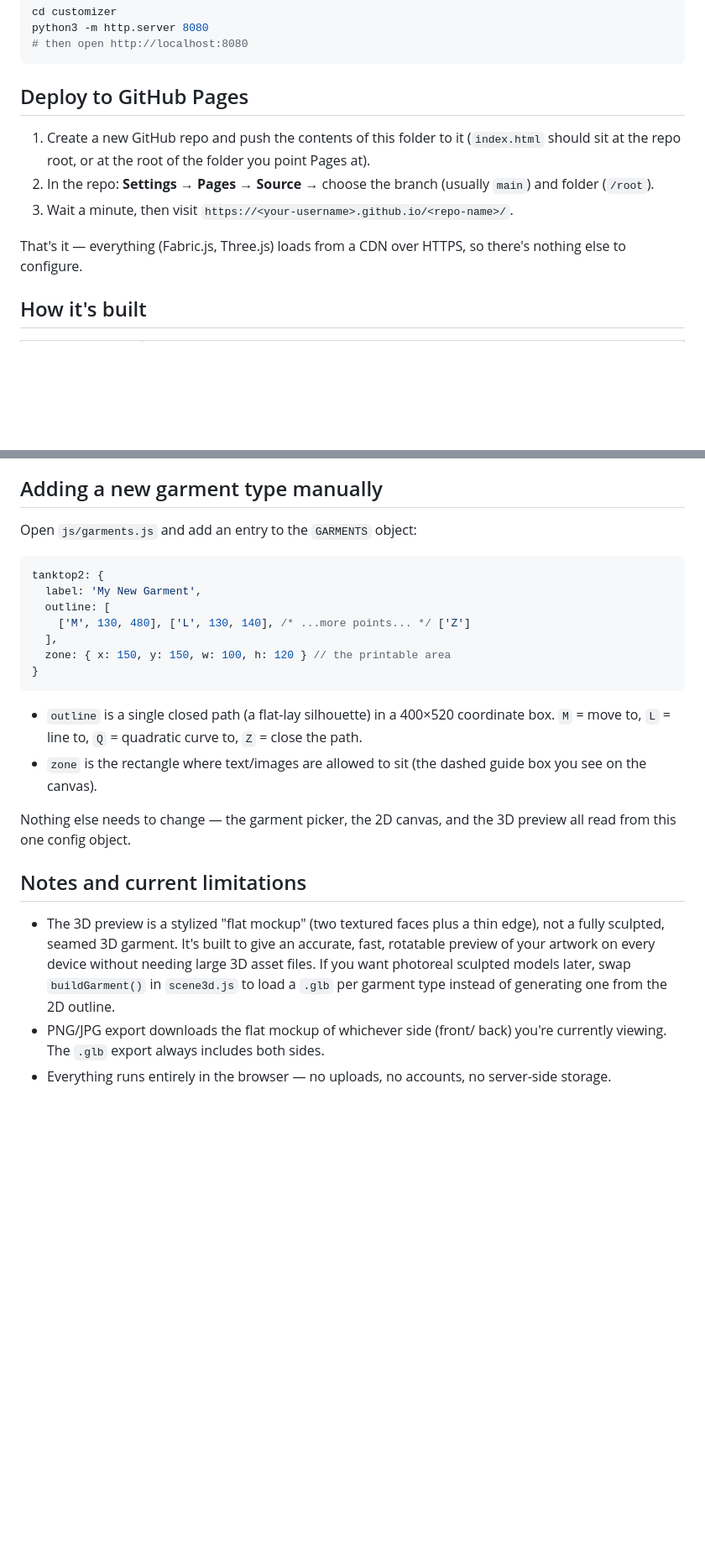
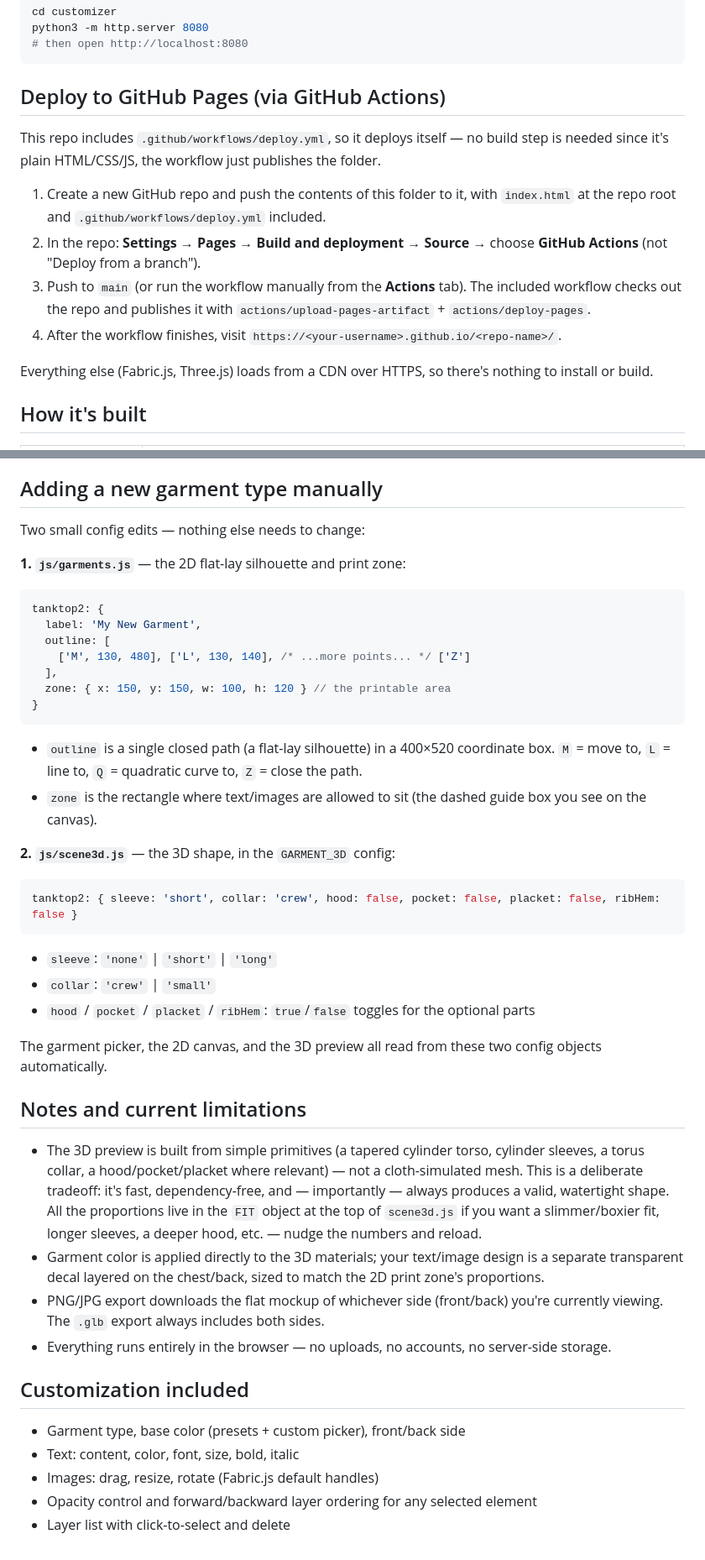
Before and after one commit to abdulrahmancasher02-ops/clothis, a Markdown page: README.md, 2 parts joined by grey strips. Shown at 84% size. Rendered like a GitHub page; blank space fills up the shorter version.

````diff
--- a/README.md
+++ b/README.md
@@ -18,17 +18,24 @@ python3 -m http.server 8080
 # then open http://localhost:8080
 ```
 
-## Deploy to GitHub Pages
+## Deploy to GitHub Pages (via GitHub Actions)
 
-1. Create a new GitHub repo and push the contents of this folder to it
-   (`index.html` should sit at the repo root, or at the root of the
-   folder you point Pages at).
-2. In the repo: **Settings → Pages → Source** → choose the branch
-   (usually `main`) and folder (`/root`).
-3. Wait a minute, then visit `https://<your-username>.github.io/<repo-name>/`.
+This repo includes `.github/workflows/deploy.yml`, so it deploys itself —
+no build step is needed since it's plain HTML/CSS/JS, the workflow just
+publishes the folder.
 
-That's it — everything (Fabric.js, Three.js) loads from a CDN over
-HTTPS, so there's nothing else to configure.
+1. Create a new GitHub repo and push the contents of this folder to it,
+   with `index.html` at the repo root and `.github/workflows/deploy.yml`
+   included.
+2. In the repo: **Settings → Pages → Build and deployment → Source** →
+   choose **GitHub Actions** (not "Deploy from a branch").
+3. Push to `main` (or run the workflow manually from the **Actions** tab).
+   The included workflow checks out the repo and publishes it with
+   `actions/upload-pages-artifact` + `actions/deploy-pages`.
+4. After the workflow finishes, visit `https://<your-username>.github.io/<repo-name>/`.
+
+Everything else (Fabric.js, Three.js) loads from a CDN over HTTPS, so
+there's nothing to install or build.
 
 ## How it's built
 
@@ -47,7 +54,9 @@ automatically — there's only one shape to maintain per garment.
 
 ## Adding a new garment type manually
 
-Open `js/garments.js` and add an entry to the `GARMENTS` object:
+Two small config edits — nothing else needs to change:
+
+**1. `js/garments.js`** — the 2D flat-lay silhouette and print zone:
 
 ```js
 tanktop2: {
@@ -65,20 +74,41 @@ tanktop2: {
 - `zone` is the rectangle where text/images are allowed to sit (the
   dashed guide box you see on the canvas).
 
-Nothing else needs to change — the garment picker, the 2D canvas, and
-the 3D preview all read from this one config object.
+**2. `js/scene3d.js`** — the 3D shape, in the `GARMENT_3D` config:
+
+```js
+tanktop2: { sleeve: 'short', collar: 'crew', hood: false, pocket: false, placket: false, ribHem: false }
+```
+
+- `sleeve`: `'none'` | `'short'` | `'long'`
+- `collar`: `'crew'` | `'small'`
+- `hood` / `pocket` / `placket` / `ribHem`: `true`/`false` toggles for
+  the optional parts
+
+The garment picker, the 2D canvas, and the 3D preview all read from
+these two config objects automatically.
 
 ## Notes and current limitations
 
-- The 3D preview is a stylized "flat mockup" (two textured faces plus
-  a thin edge), not a fully sculpted, seamed 3D garment. It's built to
-  give an accurate, fast, rotatable preview of your artwork on every
-  device without needing large 3D asset files. If you want photoreal
-  sculpted models later, swap `buildGarment()` in `scene3d.js` to load
-  a `.glb` per garment type instead of generating one from the 2D
-  outline.
-- PNG/JPG export downloads the flat mockup of whichever side (front/
-  back) you're currently viewing. The `.glb` export always includes
-  both sides.
-- Everything runs entirely in the browser — no uploads, no accounts,
-  no server-side storage.
+- The 3D preview is built from simple primitives (a tapered cylinder torso,
+  cylinder sleeves, a torus collar, a hood/pocket/placket where relevant) —
+  not a cloth-simulated mesh. This is a deliberate tradeoff: it's fast,
+  dependency-free, and — importantly — always produces a valid, watertight
+  shape. All the proportions live in the `FIT` object at the top of
+  `scene3d.js` if you want a slimmer/boxier fit, longer sleeves, a deeper
+  hood, etc. — nudge the numbers and reload.
+- Garment color is applied directly to the 3D materials; your text/image
+  design is a separate transparent decal layered on the chest/back, sized to
+  match the 2D print zone's proportions.
+- PNG/JPG export downloads the flat mockup of whichever side (front/back)
+  you're currently viewing. The `.glb` export always includes both sides.
+- Everything runs entirely in the browser — no uploads, no accounts, no
+  server-side storage.
+
+## Customization included
+
+- Garment type, base color (presets + custom picker), front/back side
+- Text: content, color, font, size, bold, italic
+- Images: drag, resize, rotate (Fabric.js default handles)
+- Opacity control and forward/backward layer ordering for any selected element
+- Layer list with click-to-select and delete
````
